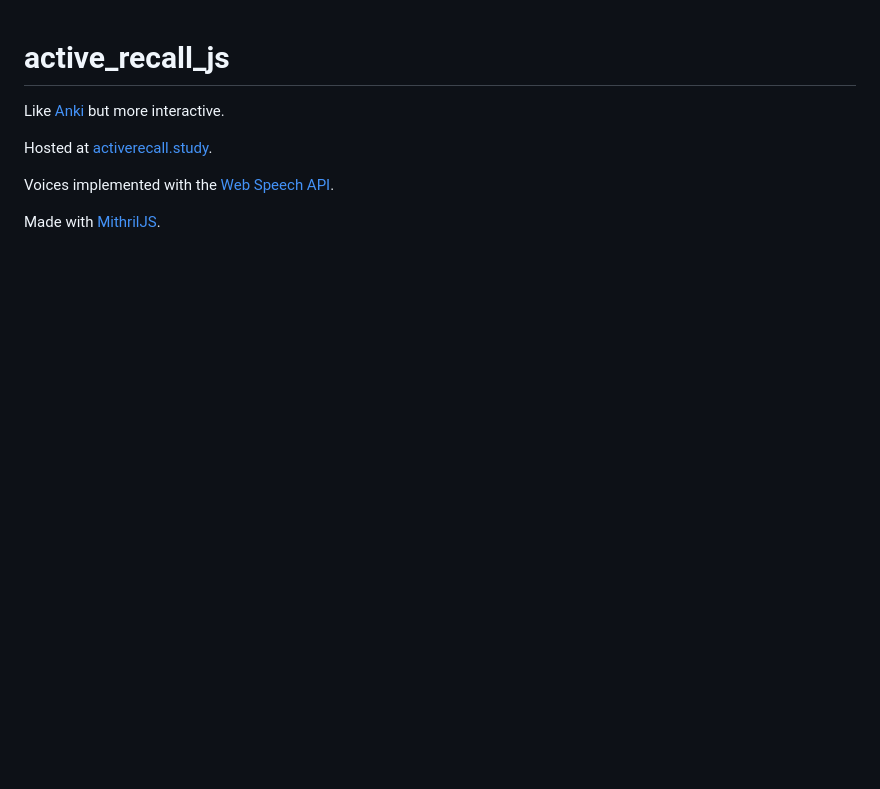
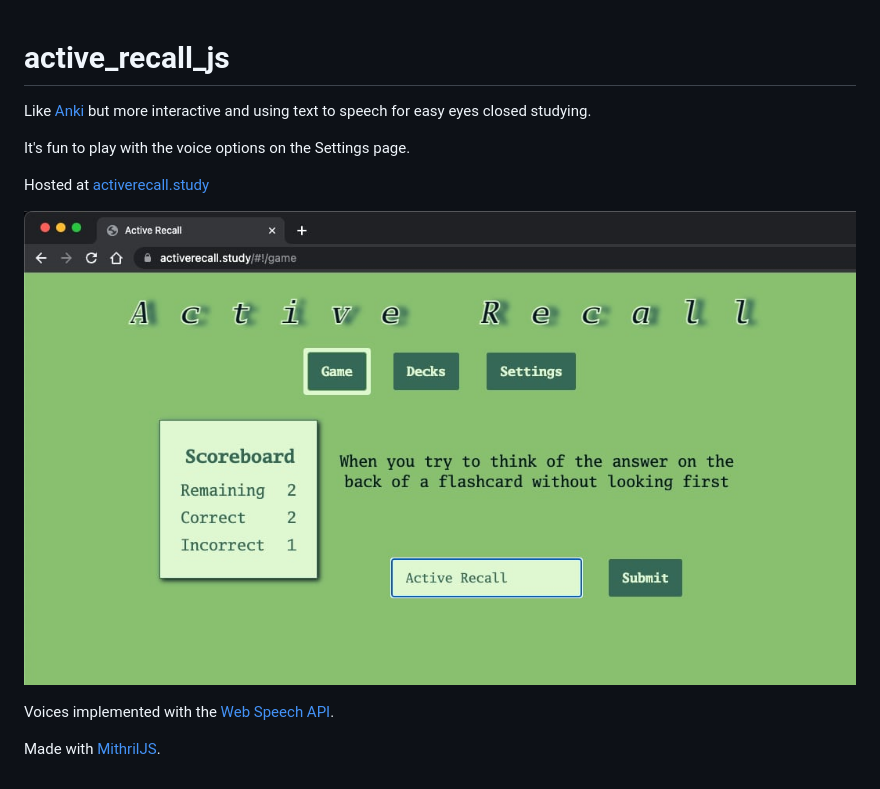
Before and after one commit to Mcmartelle/active_recall_js, a Markdown page: README.md, the part around the change. Drawn GitHub-style; pictures changed too: images/active-recall-screenshot.jpg (added); blank space fills up the shorter version.

```diff
--- a/README.md
+++ b/README.md
@@ -1,7 +1,11 @@
 # active_recall_js
-Like [Anki](https://en.wikipedia.org/wiki/Anki_(software)) but more interactive.
+Like [Anki](https://en.wikipedia.org/wiki/Anki_(software)) but more interactive and using text to speech for easy eyes closed studying.
 
-Hosted at [activerecall.study](https://activerecall.study).
+It's fun to play with the voice options on the Settings page.
+
+Hosted at [activerecall.study](https://activerecall.study)
+
+![alt text](images/active-recall-screenshot.jpg "active recall website screenshot")
 
 Voices implemented with the [Web Speech API](https://developer.mozilla.org/en-US/docs/Web/API/Web_Speech_API).
 
```
